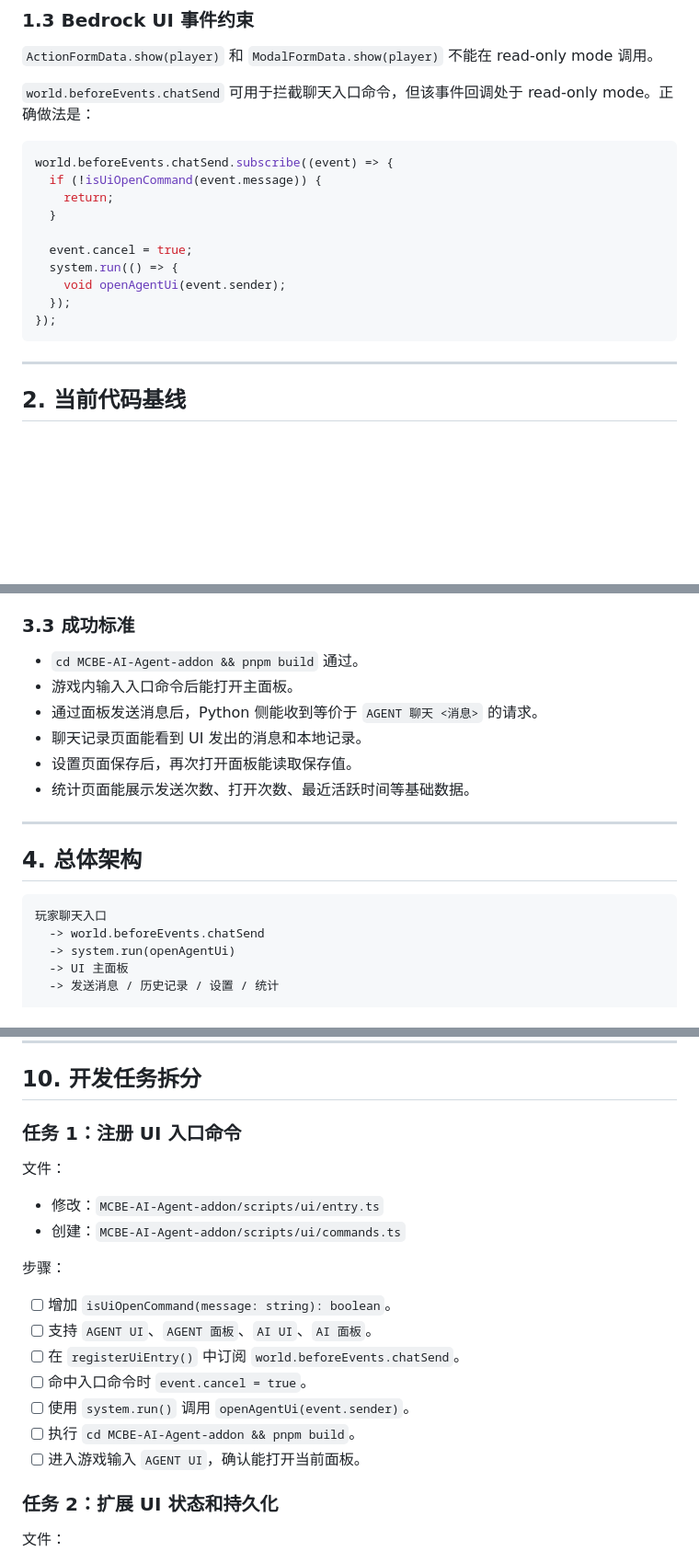
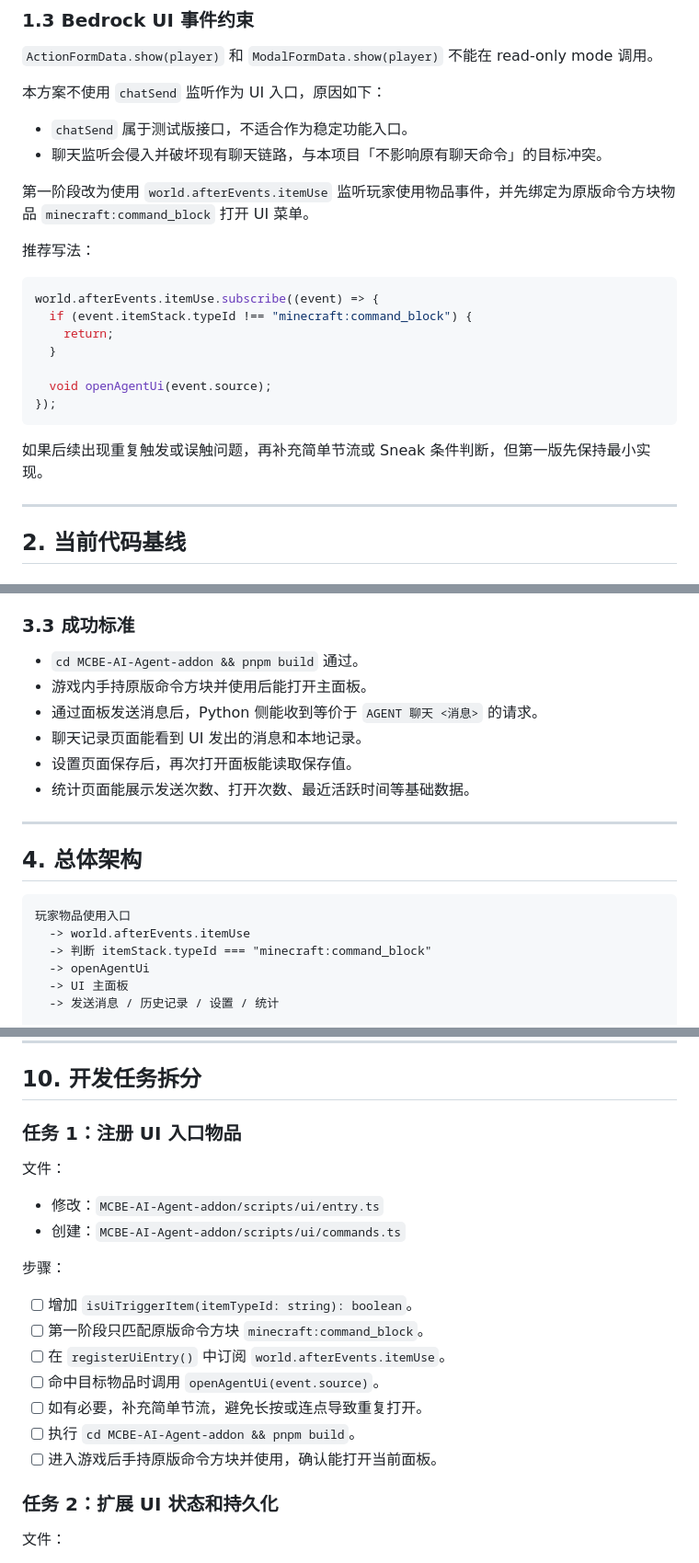
Before and after one commit to rice-awa/MCBE-AI-Agent, a Markdown page: docs/plans/2026-04-19-ddui-chat-panel-development.md, 3 parts joined by grey strips. Shown at 92% size. Drawn GitHub-style; blank space fills up the shorter version.

Commit message:
doc(addon): 修改addon的计划文档，取消使用chatSend

````diff
--- a/docs/plans/2026-04-19-ddui-chat-panel-development.md
+++ b/docs/plans/2026-04-19-ddui-chat-panel-development.md
@@ -46,20 +46,26 @@ DDUI 文档里的关键 API 是：
 
 `ActionFormData.show(player)` 和 `ModalFormData.show(player)` 不能在 read-only mode 调用。
 
-`world.beforeEvents.chatSend` 可用于拦截聊天入口命令，但该事件回调处于 read-only mode。正确做法是：
+本方案不使用 `chatSend` 监听作为 UI 入口，原因如下：
+
+- `chatSend` 属于测试版接口，不适合作为稳定功能入口。
+- 聊天监听会侵入并破坏现有聊天链路，与本项目「不影响原有聊天命令」的目标冲突。
+
+第一阶段改为使用 `world.afterEvents.itemUse` 监听玩家使用物品事件，并先绑定为原版命令方块物品 `minecraft:command_block` 打开 UI 菜单。
+
+推荐写法：
 
 ```ts
-world.beforeEvents.chatSend.subscribe((event) => {
-  if (!isUiOpenCommand(event.message)) {
+world.afterEvents.itemUse.subscribe((event) => {
+  if (event.itemStack.typeId !== "minecraft:command_block") {
     return;
   }
 
-  event.cancel = true;
-  system.run(() => {
-    void openAgentUi(event.sender);
-  });
+  void openAgentUi(event.source);
 });
 ```
+
+如果后续出现重复触发或误触问题，再补充简单节流或 Sneak 条件判断，但第一版先保持最小实现。
 
 ---
 
@@ -137,7 +143,7 @@ Python 侧通过 Minecraft WebSocket 订阅 `PlayerMessage`，解析聊天命令
 ### 3.3 成功标准
 
 - `cd MCBE-AI-Agent-addon && pnpm build` 通过。
-- 游戏内输入入口命令后能打开主面板。
+- 游戏内手持原版命令方块并使用后能打开主面板。
 - 通过面板发送消息后，Python 侧能收到等价于 `AGENT 聊天 <消息>` 的请求。
 - 聊天记录页面能看到 UI 发出的消息和本地记录。
 - 设置页面保存后，再次打开面板能读取保存值。
@@ -148,9 +154,10 @@ Python 侧通过 Minecraft WebSocket 订阅 `PlayerMessage`，解析聊天命令
 ## 4. 总体架构
 
 ```text
-玩家聊天入口
-  -> world.beforeEvents.chatSend
-  -> system.run(openAgentUi)
+玩家物品使用入口
+  -> world.afterEvents.itemUse
+  -> 判断 itemStack.typeId === "minecraft:command_block"
+  -> openAgentUi
   -> UI 主面板
   -> 发送消息 / 历史记录 / 设置 / 统计
 
@@ -497,7 +504,7 @@ export type PersistedAgentUiData = {
 
 ## 10. 开发任务拆分
 
-### 任务 1：注册 UI 入口命令
+### 任务 1：注册 UI 入口物品
 
 文件：
 
@@ -506,13 +513,13 @@ export type PersistedAgentUiData = {
 
 步骤：
 
-- [ ] 增加 `isUiOpenCommand(message: string): boolean`。
-- [ ] 支持 `AGENT UI`、`AGENT 面板`、`AI UI`、`AI 面板`。
-- [ ] 在 `registerUiEntry()` 中订阅 `world.beforeEvents.chatSend`。
-- [ ] 命中入口命令时 `event.cancel = true`。
-- [ ] 使用 `system.run()` 调用 `openAgentUi(event.sender)`。
+- [ ] 增加 `isUiTriggerItem(itemTypeId: string): boolean`。
+- [ ] 第一阶段只匹配原版命令方块 `minecraft:command_block`。
+- [ ] 在 `registerUiEntry()` 中订阅 `world.afterEvents.itemUse`。
+- [ ] 命中目标物品时调用 `openAgentUi(event.source)`。
+- [ ] 如有必要，补充简单节流，避免长按或连点导致重复打开。
 - [ ] 执行 `cd MCBE-AI-Agent-addon && pnpm build`。
-- [ ] 进入游戏输入 `AGENT UI`，确认能打开当前面板。
+- [ ] 进入游戏后手持原版命令方块并使用，确认能打开当前面板。
 
 ### 任务 2：扩展 UI 状态和持久化
 
````
Also changed, not shown: other parts of docs/plans/2026-04-19-ddui-chat-panel-development.md (+11 -11 lines).
